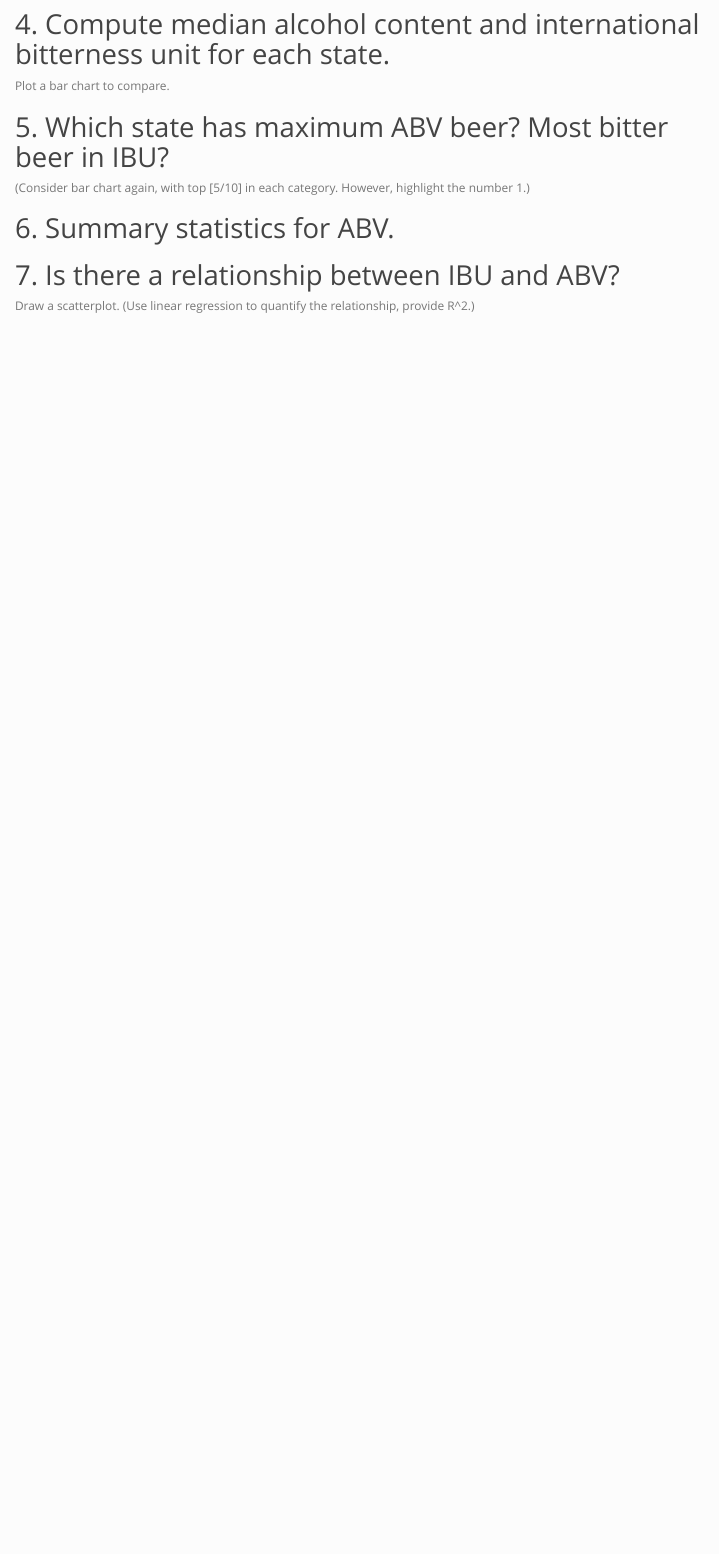
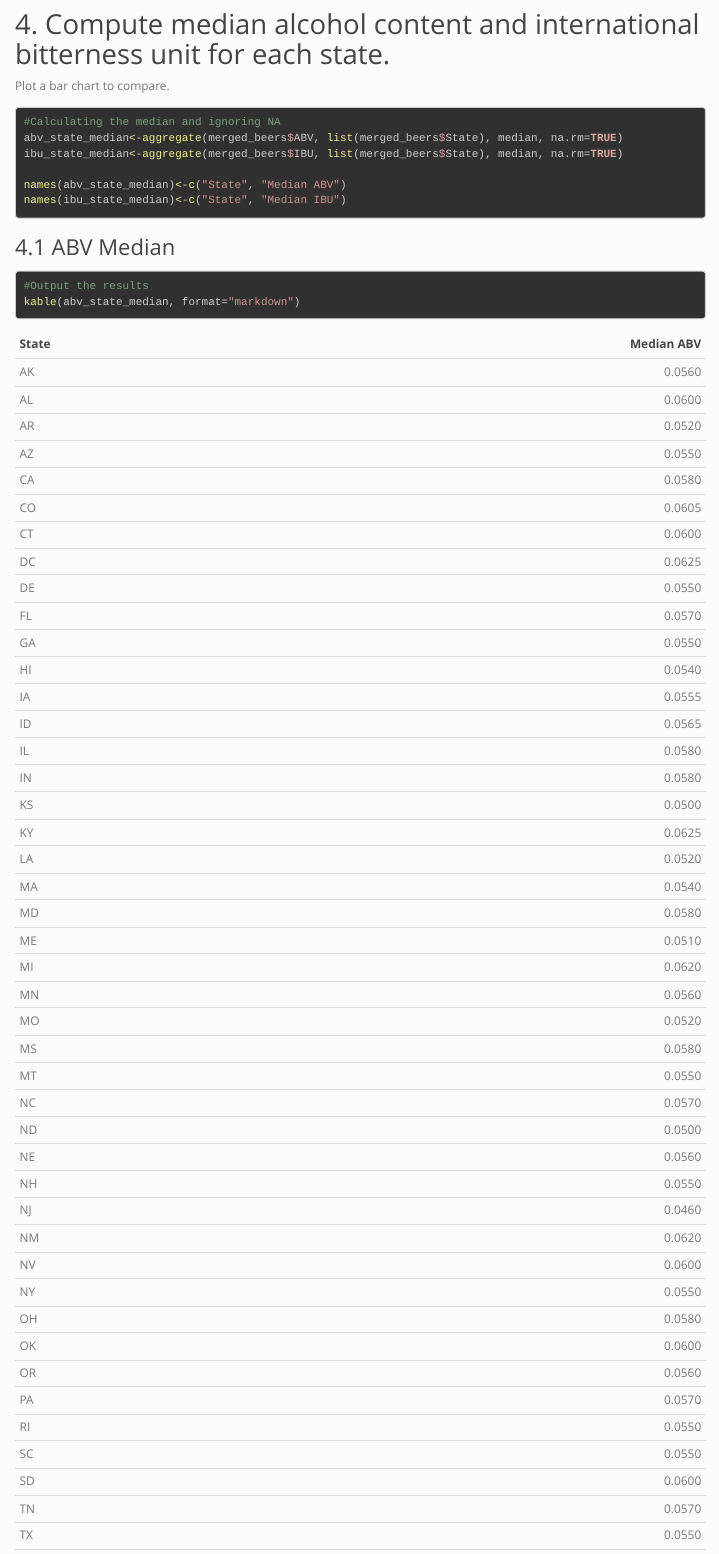
Before and after one commit to jwashbur65/msds-6306-cs1, an R Markdown document (Analysis.Rmd): the page in a window 1100 px wide, from 2780 px down. Rendered offline with R 4.5, knitr and Pandoc, with nearby package versions; menus at the side of the page are left out; long lines of code are wrapped.

Commit message:
Answered #4

````diff
--- a/Analysis.Rmd
+++ b/Analysis.Rmd
@@ -108,6 +108,17 @@
 Plot a bar chart to compare.
 
 ```{r medians_state}
+#Calculating the median and ignoring NA
+abv_state_median<-aggregate(merged_beers$ABV, list(merged_beers$State), median, na.rm=TRUE)
+ibu_state_median<-aggregate(merged_beers$IBU, list(merged_beers$State), median, na.rm=TRUE)
 
-
-
+names(abv_state_median)<-c("State", "Median ABV")
+names(ibu_state_median)<-c("State", "Median IBU")
+```
+### 4.1 ABV Median
+``` {r}
+#Output the results
+kable(abv_state_median, format="markdown")
+```
+### 4.2 IBU Median
+``` {r}
````
Also changed, not shown: Analysis.Rmd (3 more changed lines).
